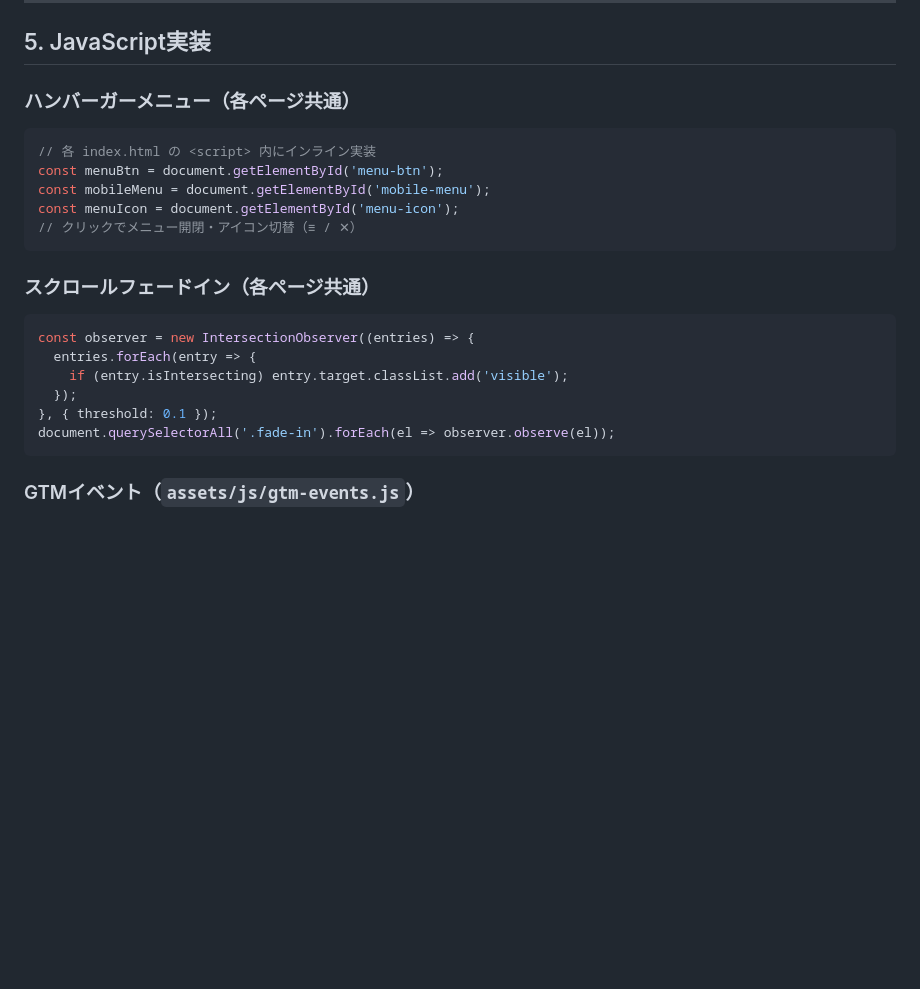
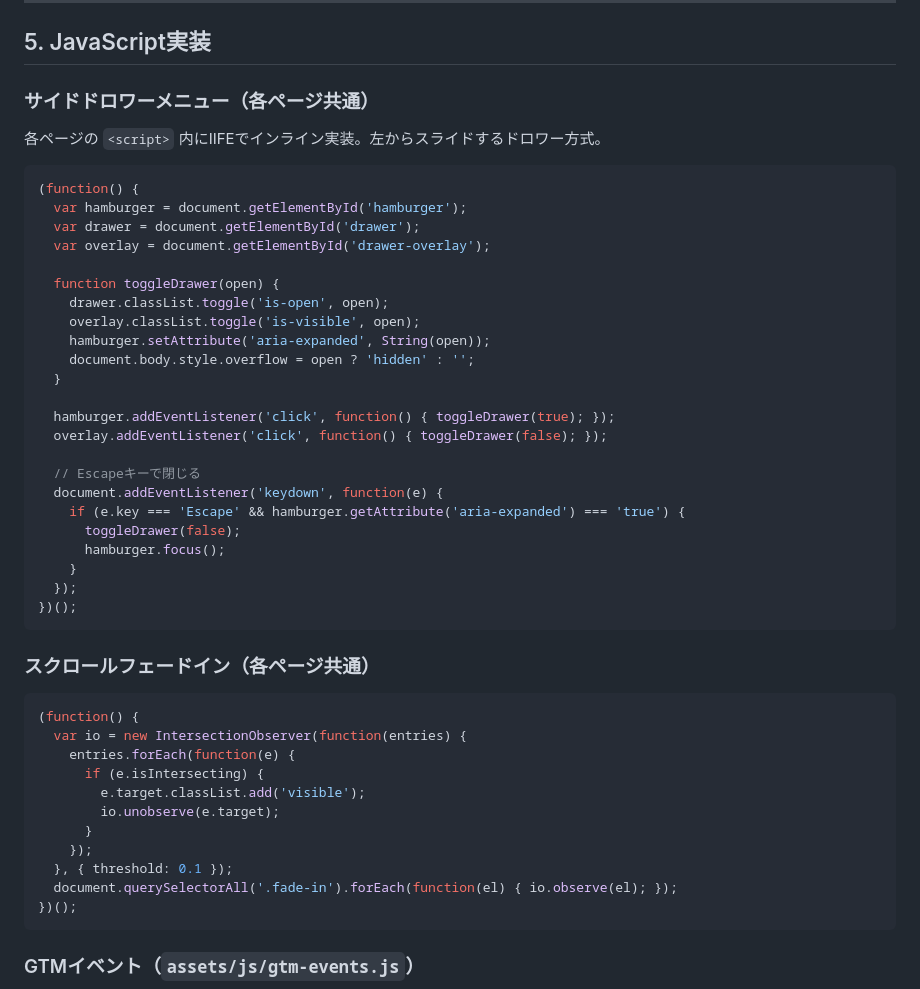
Before and after one commit to wanlebel/wanlebel-hp, a Markdown page: docs/技術仕様書.md, the part around one of its changes. Drawn GitHub-style; blank space fills up the shorter version.

````diff
--- a/docs/技術仕様書.md
+++ b/docs/技術仕様書.md
@@ -159,25 +170,50 @@ wanlebel/
 
 ## 5. JavaScript実装
 
-### ハンバーガーメニュー（各ページ共通）
+### サイドドロワーメニュー（各ページ共通）
+
+各ページの `<script>` 内にIIFEでインライン実装。左からスライドするドロワー方式。
 
 ```javascript
-// 各 index.html の <script> 内にインライン実装
-const menuBtn = document.getElementById('menu-btn');
-const mobileMenu = document.getElementById('mobile-menu');
-const menuIcon = document.getElementById('menu-icon');
-// クリックでメニュー開閉・アイコン切替（≡ / ✕）
+(function() {
+  var hamburger = document.getElementById('hamburger');
+  var drawer = document.getElementById('drawer');
+  var overlay = document.getElementById('drawer-overlay');
+
+  function toggleDrawer(open) {
+    drawer.classList.toggle('is-open', open);
+    overlay.classList.toggle('is-visible', open);
+    hamburger.setAttribute('aria-expanded', String(open));
+    document.body.style.overflow = open ? 'hidden' : '';
+  }
+
+  hamburger.addEventListener('click', function() { toggleDrawer(true); });
+  overlay.addEventListener('click', function() { toggleDrawer(false); });
+
+  // Escapeキーで閉じる
+  document.addEventListener('keydown', function(e) {
+    if (e.key === 'Escape' && hamburger.getAttribute('aria-expanded') === 'true') {
+      toggleDrawer(false);
+      hamburger.focus();
+    }
+  });
+})();
 ```
 
 ### スクロールフェードイン（各ページ共通）
 
 ```javascript
-const observer = new IntersectionObserver((entries) => {
-  entries.forEach(entry => {
-    if (entry.isIntersecting) entry.target.classList.add('visible');
-  });
-}, { threshold: 0.1 });
-document.querySelectorAll('.fade-in').forEach(el => observer.observe(el));
+(function() {
+  var io = new IntersectionObserver(function(entries) {
+    entries.forEach(function(e) {
+      if (e.isIntersecting) {
+        e.target.classList.add('visible');
+        io.unobserve(e.target);
+      }
+    });
+  }, { threshold: 0.1 });
+  document.querySelectorAll('.fade-in').forEach(function(el) { io.observe(el); });
+})();
 ```
 
 ### GTMイベント（`assets/js/gtm-events.js`）
````
Also changed, not shown: other parts of docs/技術仕様書.md (+30 -19 lines).
